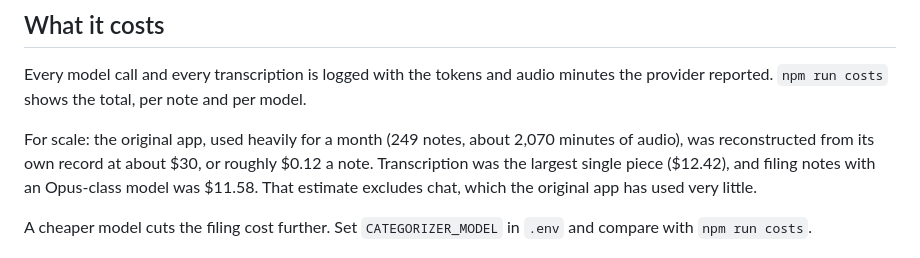
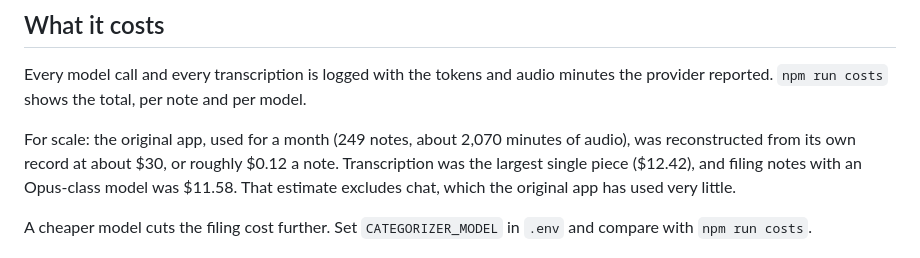
Before and after one commit to amosductan/second-brain-template, a Markdown page: README.md, the part around the change. Drawn GitHub-style.

Commit message:
Fix grammatical error in README.md

```diff
--- a/README.md
+++ b/README.md
@@ -48,7 +48,7 @@ search + chat   full-text search over every note; a chat agent that searches bef
 Every model call and every transcription is logged with the tokens and audio minutes the provider
 reported. `npm run costs` shows the total, per note and per model.
 
-For scale: the original app, used heavily for a month (249 notes, about 2,070 minutes of audio), was
+For scale: the original app, used for a month (249 notes, about 2,070 minutes of audio), was
 reconstructed from its own record at about $30, or roughly $0.12 a note. Transcription was the
 largest single piece ($12.42), and filing notes with an Opus-class model was $11.58. That estimate
 excludes chat, which the original app has used very little.
```
